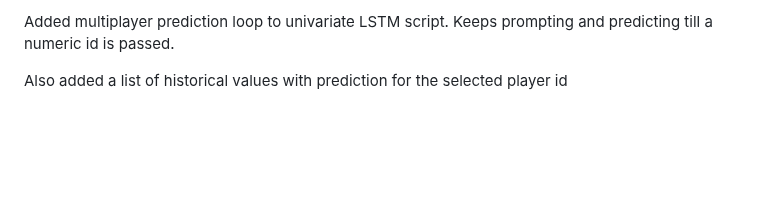
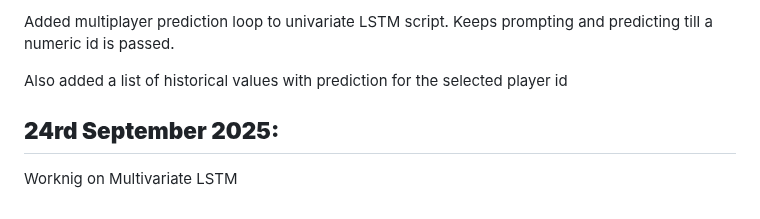
Before and after one commit to mentor-pranaya/-Dynamic-Player-Transfer-Value-Prediction-using-AI-and-Multi-source-Data-, a Markdown page: readme.md, the part around the change. GitHub-like rendering; blank space fills up the shorter version.

Commit message:
Update status in readme.md

```diff
--- a/readme.md
+++ b/readme.md
@@ -192,3 +192,7 @@
   Added multiplayer prediction loop to univariate LSTM script. Keeps prompting and predicting till a numeric id is passed.
 
   Also added a list of historical values with prediction for the selected player id
+
+**24rd September 2025:**
+----------------------------------------------------------------------------------------------------------
+  Worknig on Multivariate LSTM
```
